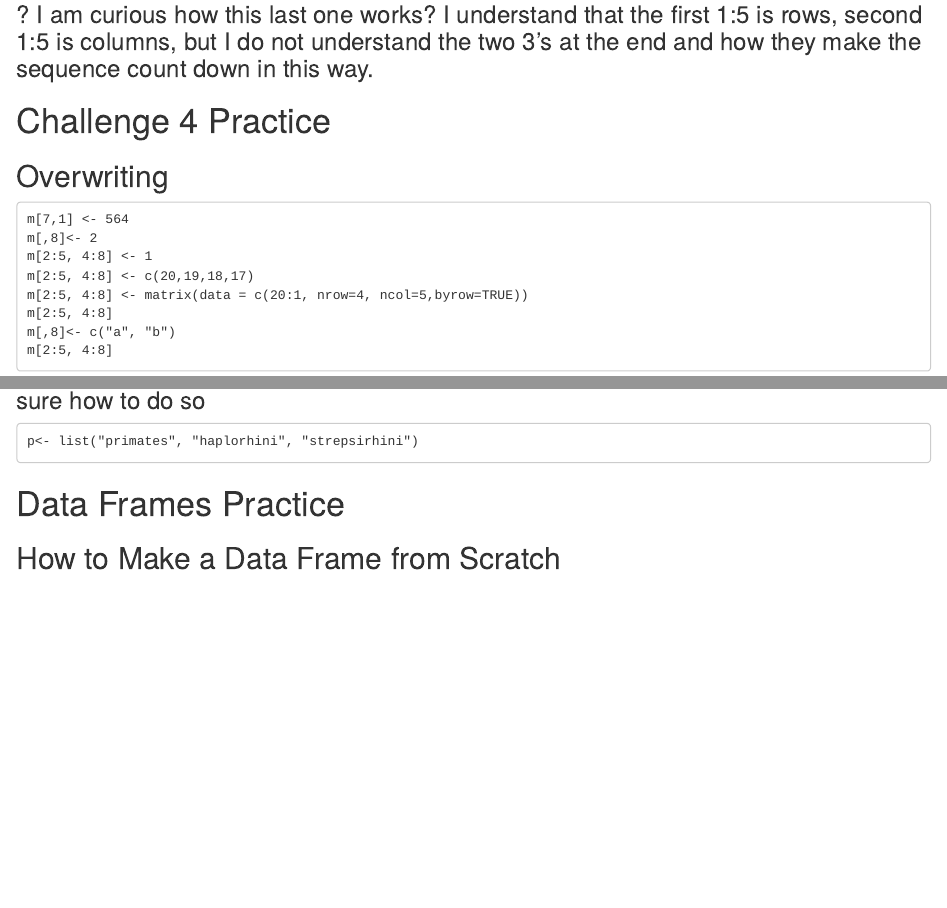
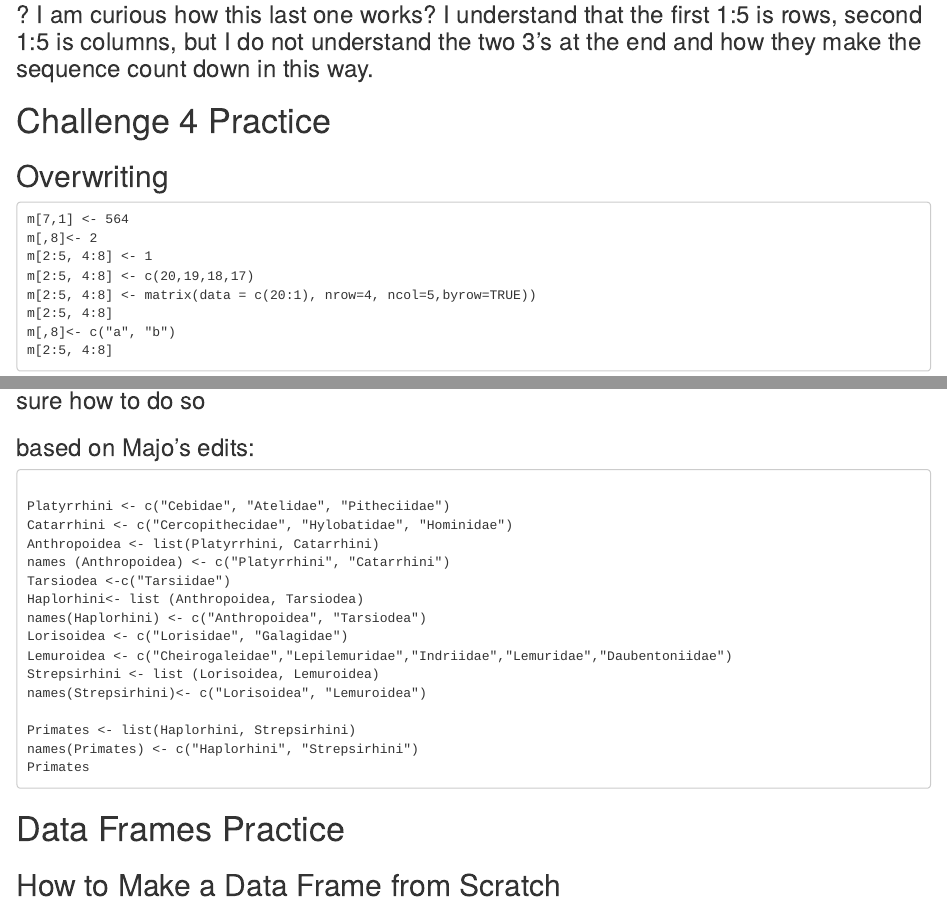
Before and after one commit to cavega36/AN597-Week-2, an R Markdown document (cavega_FinalHomeworkCode_01.Rmd): the page in a window 1100 px wide, from 2530 px down, and a second part further down, joined at a grey line. Rendered offline with R 4.5, knitr and Pandoc, with nearby package versions.

Commit message:
Final Push

````diff
--- a/cavega_FinalHomeworkCode_01.Rmd
+++ b/cavega_FinalHomeworkCode_01.Rmd
@@ -163,8 +163,25 @@ l$matrix[3,5]
 # Challenge 4 Action
 ## Challenge 4.1: Make a list of simple primate taxonomy
 ### ??? I have no idea how to make this bulleted list, i tried nesting the lists but am not sure how to do so
+### based on Majo's edits:
 ```
-p<- list("primates", "haplorhini", "strepsirhini")
+
+Platyrrhini <- c("Cebidae", "Atelidae", "Pitheciidae")
+Catarrhini <- c("Cercopithecidae", "Hylobatidae", "Hominidae")
+Anthropoidea <- list(Platyrrhini, Catarrhini)
+names (Anthropoidea) <- c("Platyrrhini", "Catarrhini")
+Tarsiodea <-c("Tarsiidae")
+Haplorhini<- list (Anthropoidea, Tarsiodea)
+names(Haplorhini) <- c("Anthropoidea", "Tarsiodea")
+Lorisoidea <- c("Lorisidae", "Galagidae")
+Lemuroidea <- c("Cheirogaleidae","Lepilemuridae","Indriidae","Lemuridae","Daubentoniidae")
+Strepsirhini <- list (Lorisoidea, Lemuroidea)
+names(Strepsirhini)<- c("Lorisoidea", "Lemuroidea")
+
+Primates <- list(Haplorhini, Strepsirhini)
+names(Primates) <- c("Haplorhini", "Strepsirhini")
+Primates
+
 ```
 
 # Data Frames Practice
````
Also changed, not shown: cavega_FinalHomeworkCode_01.Rmd (4 more changed lines).
